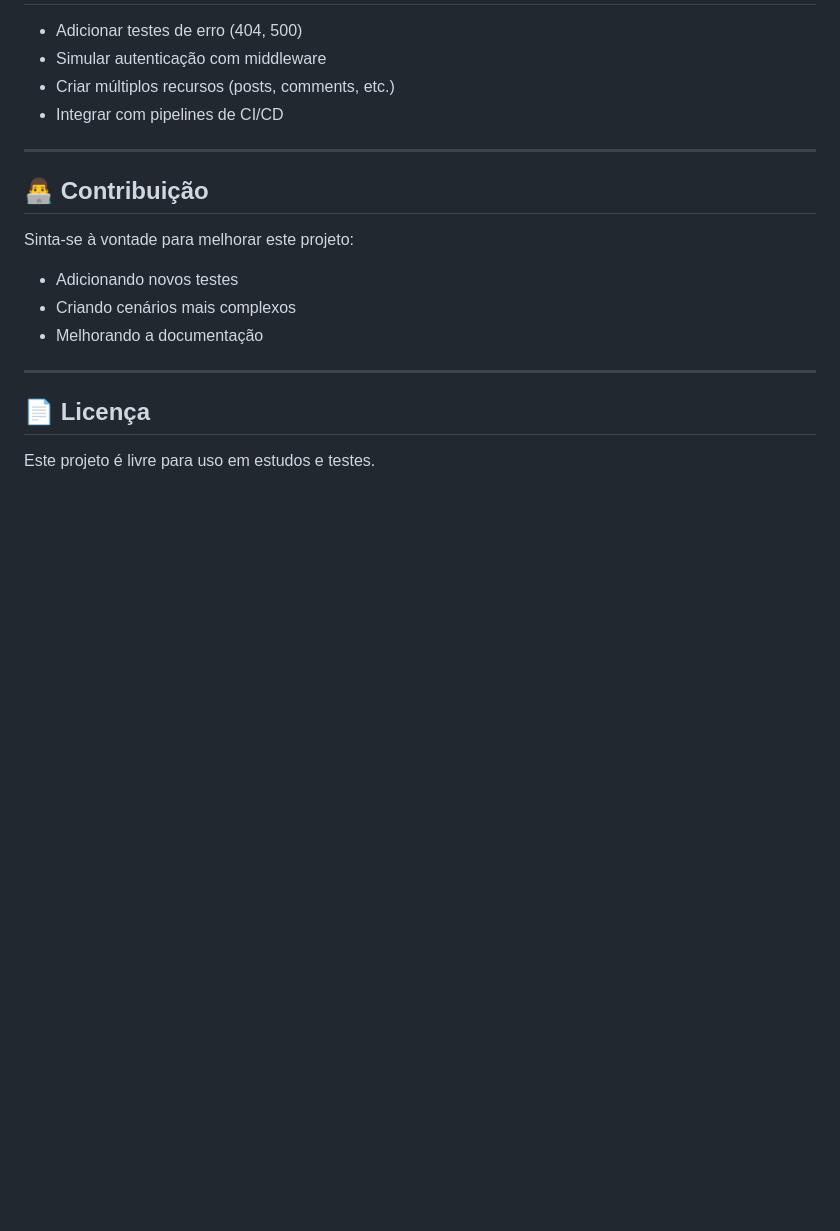
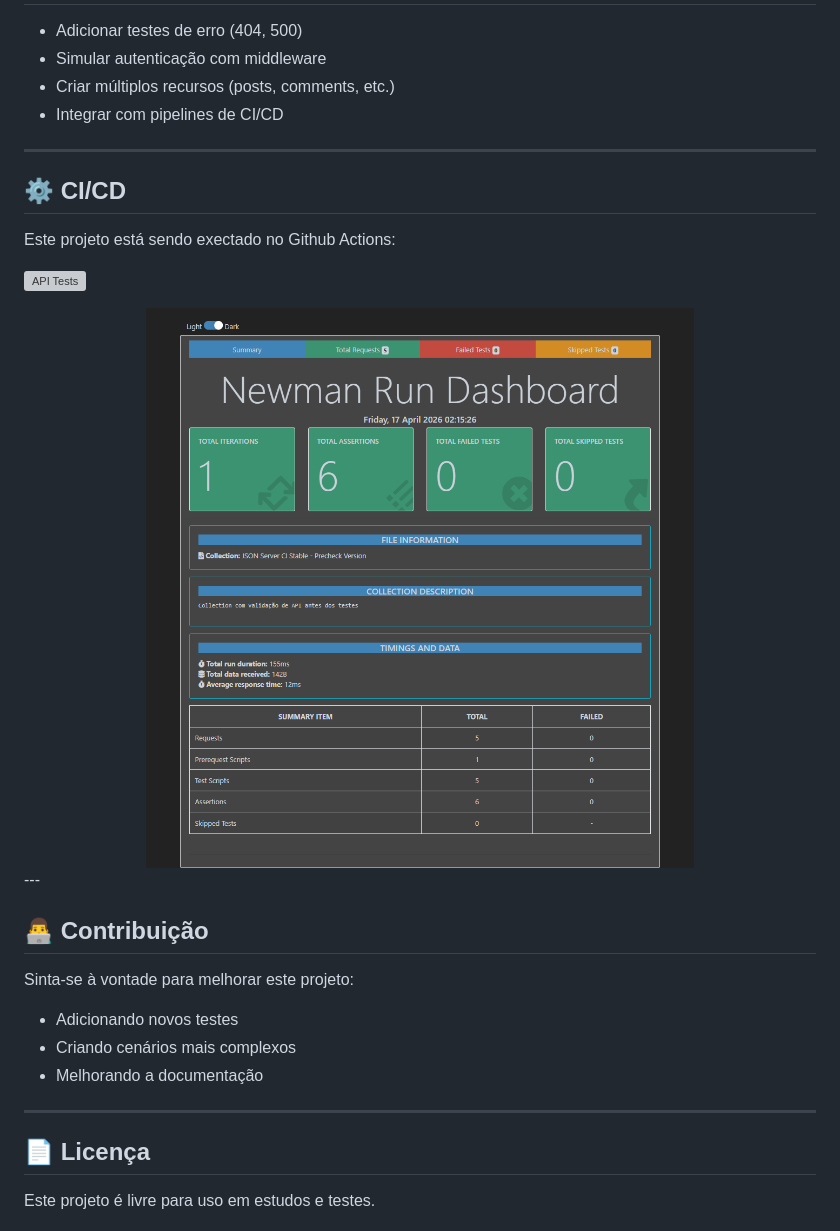
Before and after one commit to horadoqa/postman-json-server, a Markdown page: README.md, the part around one of its changes. GitHub-like rendering; pictures changed too: images/newman.png (added); blank space fills up the shorter version; grey boxes are pictures that could not be loaded.

Commit message:
Melhorando documentação

```diff
--- a/README.md
+++ b/README.md
@@ -196,6 +194,17 @@ newman run json-server-postman-collection.json
 
 ---
 
+## ⚙️ CI/CD
+
+Este projeto está sendo exectado no Github Actions:
+
+![API Tests](https://github.com/horadoqa/postman-json-server/actions/workflows/api-tests.yml/badge.svg)
+
+<div align="center">
+<img src="./images/newman.png">
+</div>
+---
+
 ## 👨‍💻 Contribuição
 
 Sinta-se à vontade para melhorar este projeto:
```
Also changed, not shown: other parts of README.md (+0 -2 lines), 1 other file.
